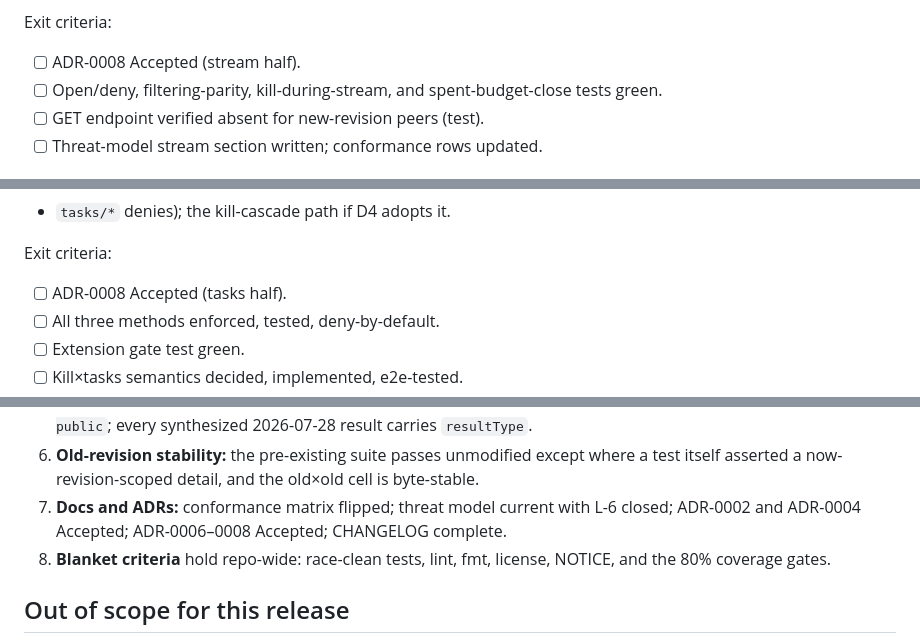
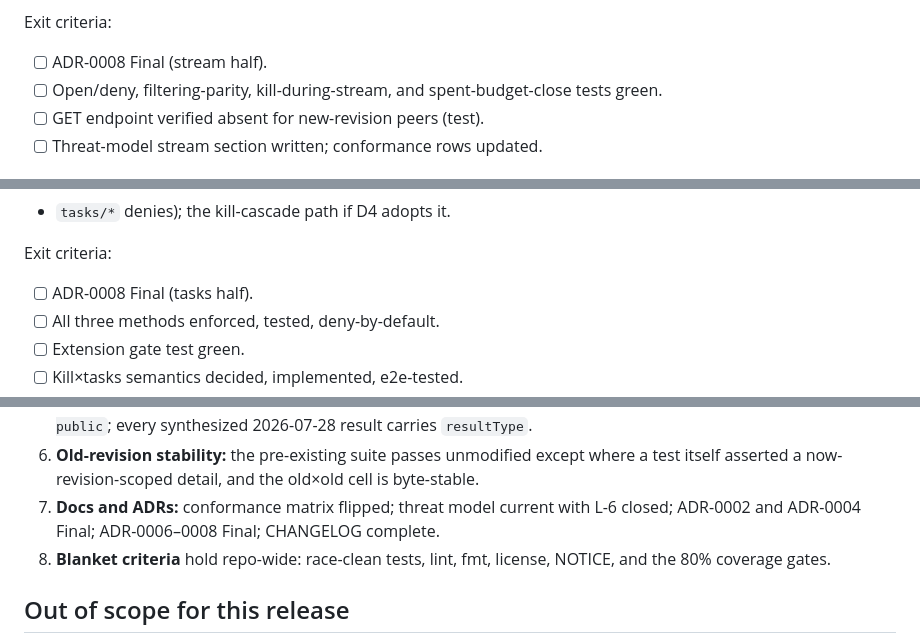
Before and after one commit to eunolabsx/eunox, a Markdown page: docs/mcp-2026-07-28-execution.md, 3 parts joined by grey strips. GitHub-like rendering.

```diff
--- a/docs/mcp-2026-07-28-execution.md
+++ b/docs/mcp-2026-07-28-execution.md
@@ -328,7 +329,7 @@ filtering parity with list filtering.
 
 Exit criteria:
 
-- [ ] ADR-0008 Accepted (stream half).
+- [ ] ADR-0008 Final (stream half).
 - [ ] Open/deny, filtering-parity, kill-during-stream, and spent-budget-close tests green.
 - [ ] GET endpoint verified absent for new-revision peers (test).
 - [ ] Threat-model stream section written; conformance rows updated.
@@ -361,7 +362,7 @@ no manifest entry; extension-stripping (manifest without tasks → discover stri
 
 Exit criteria:
 
-- [ ] ADR-0008 Accepted (tasks half).
+- [ ] ADR-0008 Final (tasks half).
 - [ ] All three methods enforced, tested, deny-by-default.
 - [ ] Extension gate test green.
 - [ ] Kill×tasks semantics decided, implemented, e2e-tested.
@@ -500,7 +501,7 @@ makes that eventual deletion a subtraction.
    where a test itself asserted a now-revision-scoped detail, and the old×old
    cell is byte-stable.
 7. **Docs and ADRs:** conformance matrix flipped; threat model current with L-6
-   closed; ADR-0002 and ADR-0004 Accepted; ADR-0006–0008 Accepted; CHANGELOG
+   closed; ADR-0002 and ADR-0004 Final; ADR-0006–0008 Final; CHANGELOG
    complete.
 8. **Blanket criteria** hold repo-wide: race-clean tests, lint, fmt, license,
    NOTICE, and the 80% coverage gates.
```
Also changed, not shown: other parts of docs/mcp-2026-07-28-execution.md (+10 -9 lines).
